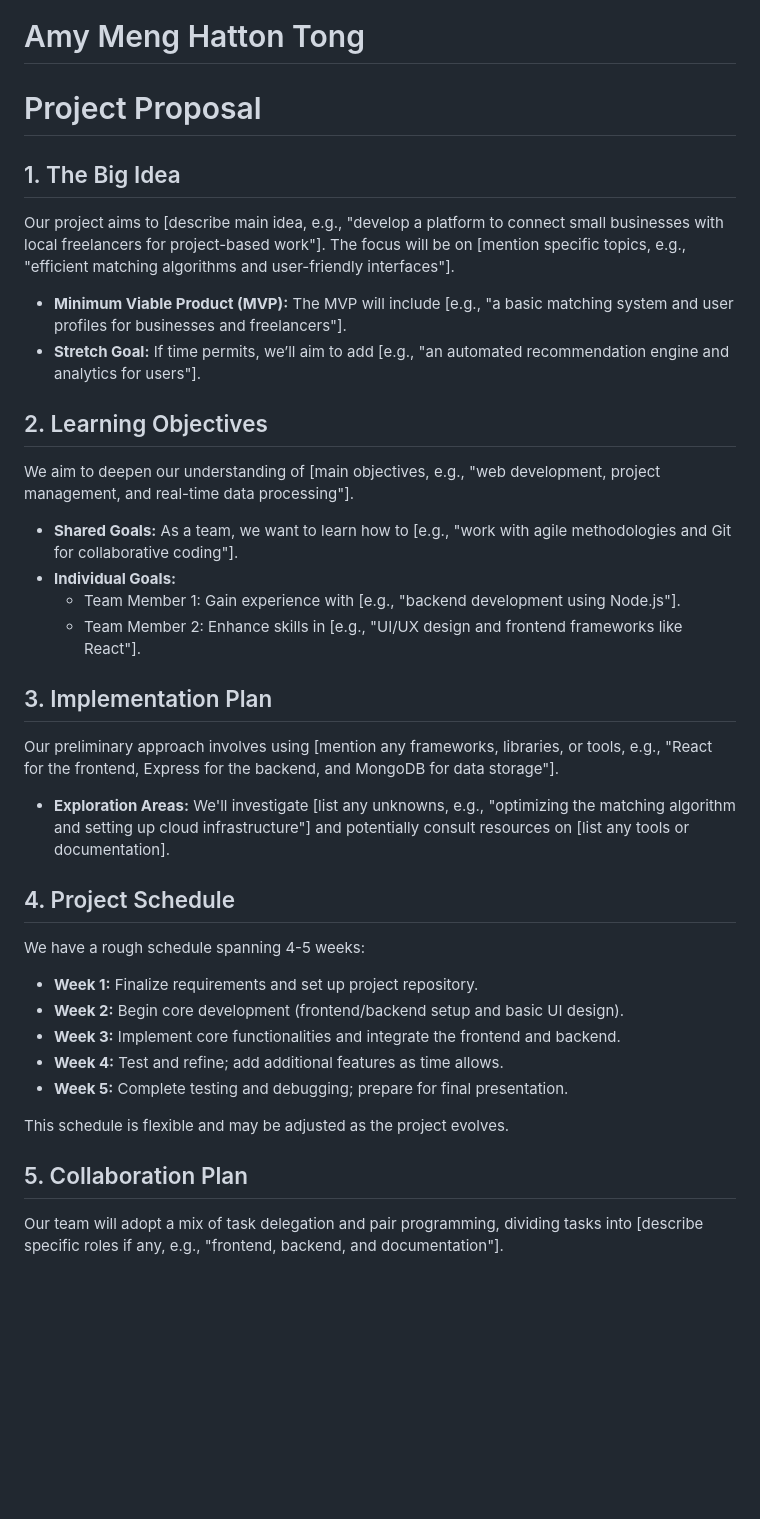
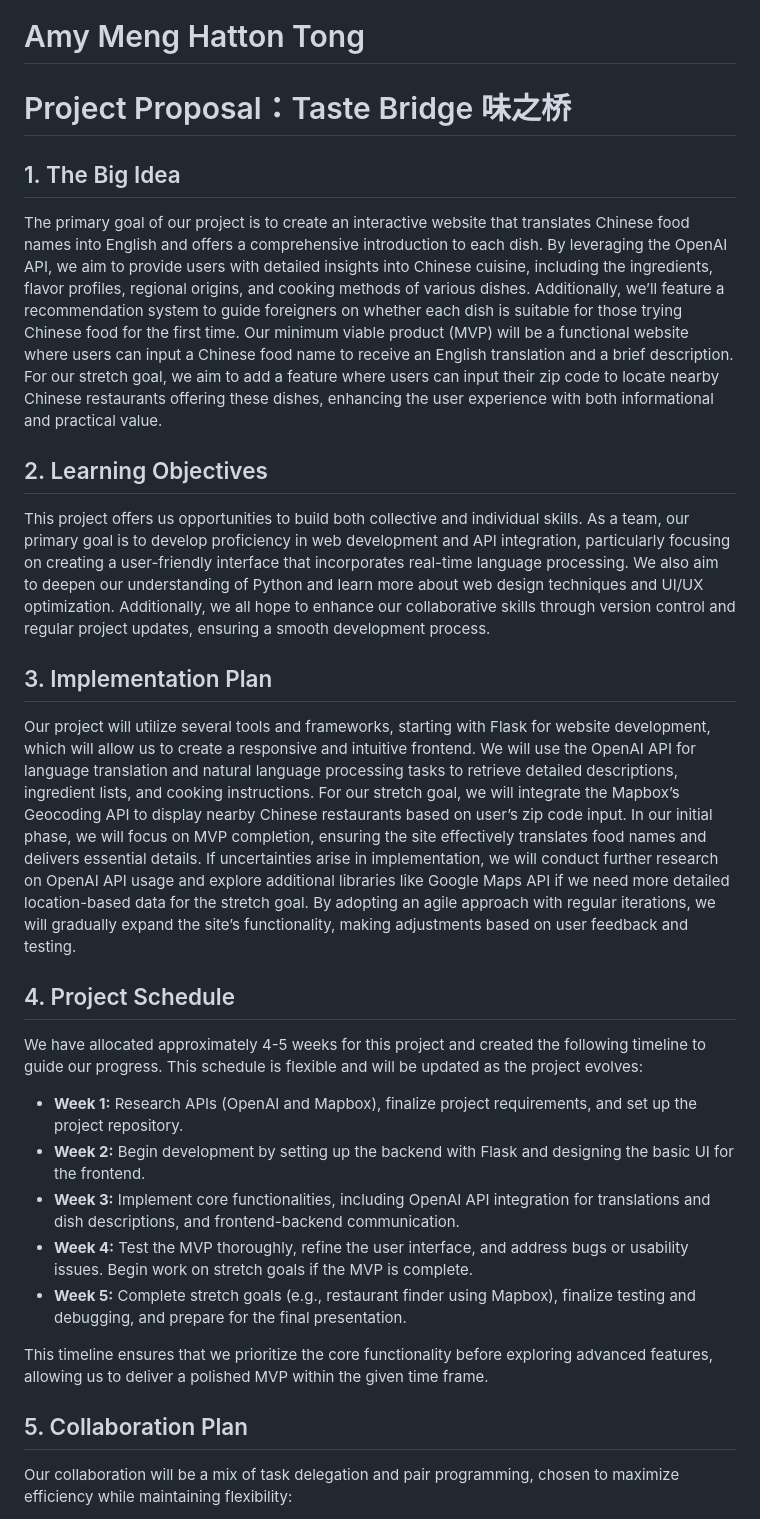
Before and after one commit to rmeng0428/Term-Project, a Markdown page: README.md, the part around one of its changes. Drawn GitHub-style; blank space fills up the shorter version.

Commit message:
Updated Project Proposal

```diff
--- a/README.md
+++ b/README.md
@@ -1,38 +1,28 @@
 # Term Project
 # Amy Meng Hatton Tong
 
-# Project Proposal
+# Project Proposal：Taste Bridge 味之桥
 
 ## 1. The Big Idea
-Our project aims to [describe main idea, e.g., "develop a platform to connect small businesses with local freelancers for project-based work"]. The focus will be on [mention specific topics, e.g., "efficient matching algorithms and user-friendly interfaces"].
-
-- **Minimum Viable Product (MVP):** The MVP will include [e.g., "a basic matching system and user profiles for businesses and freelancers"].
-- **Stretch Goal:** If time permits, we’ll aim to add [e.g., "an automated recommendation engine and analytics for users"].
+The primary goal of our project is to create an interactive website that translates Chinese food names into English and offers a comprehensive introduction to each dish. By leveraging the OpenAI API, we aim to provide users with detailed insights into Chinese cuisine, including the ingredients, flavor profiles, regional origins, and cooking methods of various dishes. Additionally, we’ll feature a recommendation system to guide foreigners on whether each dish is suitable for those trying Chinese food for the first time. Our minimum viable product (MVP) will be a functional website where users can input a Chinese food name to receive an English translation and a brief description. For our stretch goal, we aim to add a feature where users can input their zip code to locate nearby Chinese restaurants offering these dishes, enhancing the user experience with both informational and practical value.
 
 ## 2. Learning Objectives
-We aim to deepen our understanding of [main objectives, e.g., "web development, project management, and real-time data processing"].
-
-- **Shared Goals:** As a team, we want to learn how to [e.g., "work with agile methodologies and Git for collaborative coding"].
-- **Individual Goals:**
-  - Team Member 1: Gain experience with [e.g., "backend development using Node.js"].
-  - Team Member 2: Enhance skills in [e.g., "UI/UX design and frontend frameworks like React"].
+This project offers us opportunities to build both collective and individual skills. As a team, our primary goal is to develop proficiency in web development and API integration, particularly focusing on creating a user-friendly interface that incorporates real-time language processing. We also aim to deepen our understanding of Python and learn more about web design techniques and UI/UX optimization. Additionally, we all hope to enhance our collaborative skills through version control and regular project updates, ensuring a smooth development process.
 
 ## 3. Implementation Plan
-Our preliminary approach involves using [mention any frameworks, libraries, or tools, e.g., "React for the frontend, Express for the backend, and MongoDB for data storage"].
-
-- **Exploration Areas:** We'll investigate [list any unknowns, e.g., "optimizing the matching algorithm and setting up cloud infrastructure"] and potentially consult resources on [list any tools or documentation].
+Our project will utilize several tools and frameworks, starting with Flask for website development, which will allow us to create a responsive and intuitive frontend. We will use the OpenAI API for language translation and natural language processing tasks to retrieve detailed descriptions, ingredient lists, and cooking instructions. For our stretch goal, we will integrate the Mapbox’s Geocoding API to display nearby Chinese restaurants based on user’s zip code input. In our initial phase, we will focus on MVP completion, ensuring the site effectively translates food names and delivers essential details. If uncertainties arise in implementation, we will conduct further research on OpenAI API usage and explore additional libraries like Google Maps API if we need more detailed location-based data for the stretch goal. By adopting an agile approach with regular iterations, we will gradually expand the site’s functionality, making adjustments based on user feedback and testing.
 
 ## 4. Project Schedule
-We have a rough schedule spanning 4-5 weeks:
+We have allocated approximately 4-5 weeks for this project and created the following timeline to guide our progress. This schedule is flexible and will be updated as the project evolves:
 
-- **Week 1:** Finalize requirements and set up project repository.
-- **Week 2:** Begin core development (frontend/backend setup and basic UI design).
-- **Week 3:** Implement core functionalities and integrate the frontend and backend.
-- **Week 4:** Test and refine; add additional features as time allows.
-- **Week 5:** Complete testing and debugging; prepare for final presentation.
+- **Week 1:** Research APIs (OpenAI and Mapbox), finalize project requirements, and set up the project repository.
+- **Week 2:** Begin development by setting up the backend with Flask and designing the basic UI for the frontend.
+- **Week 3:** Implement core functionalities, including OpenAI API integration for translations and dish descriptions, and frontend-backend communication.
+- **Week 4:** Test the MVP thoroughly, refine the user interface, and address bugs or usability issues. Begin work on stretch goals if the MVP is complete.
+- **Week 5:** Complete stretch goals (e.g., restaurant finder using Mapbox), finalize testing and debugging, and prepare for the final presentation.
 
-This schedule is flexible and may be adjusted as the project evolves.
+This timeline ensures that we prioritize the core functionality before exploring advanced features, allowing us to deliver a polished MVP within the given time frame.
 
 ## 5. Collaboration Plan
-Our team will adopt a mix of task delegation and pair programming, dividing tasks into [describe specific roles if any, e.g., "frontend, backend, and documentation"].
+Our collaboration will be a mix of task delegation and pair programming, chosen to maximize efficiency while maintaining flexibility:
 
```
Also changed, not shown: other parts of README.md (+28 -7 lines).
